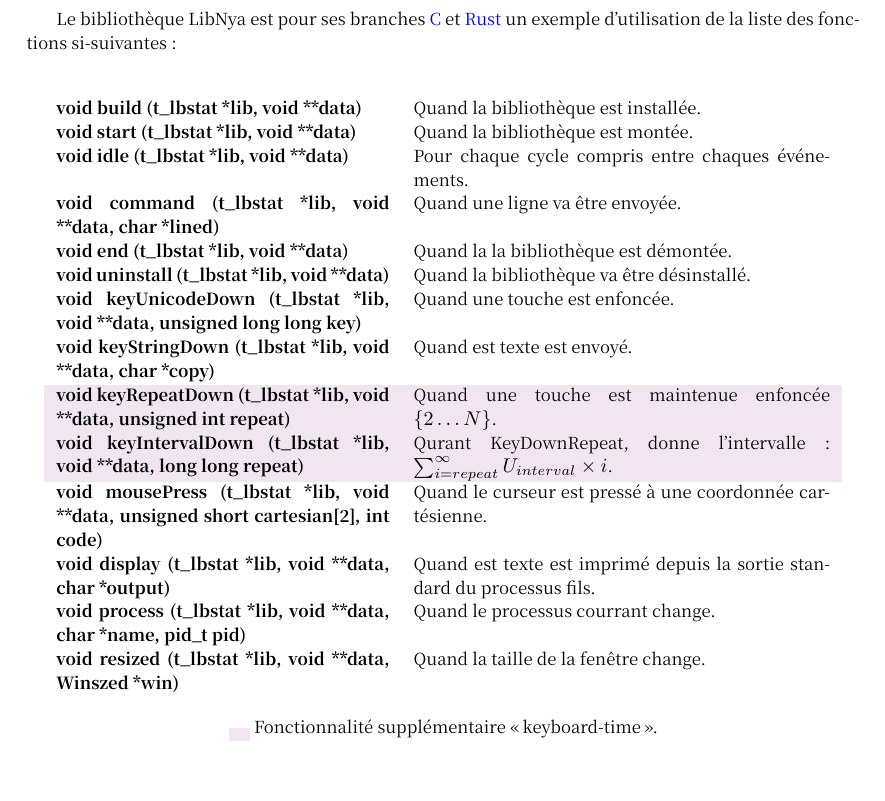
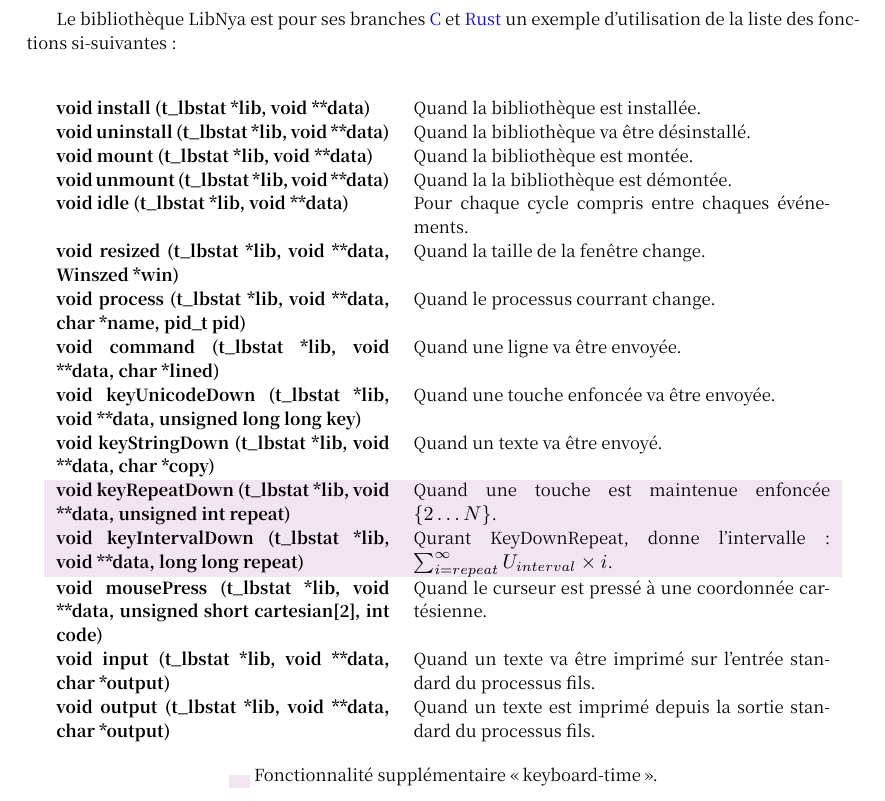
Before and after one commit to Arukana/book, a LaTeX document (doc.tex): part of page 6 of 9, cut so that both start at the same text, the shorter picture padded with empty space. Compiled offline with XeLaTeX; a missing font is replaced by an installed copy or a similar font.

Commit message:
change "start" and "end" to "mount" and "unmount"

```diff
--- a/doc.tex
+++ b/doc.tex
@@ -247,22 +247,23 @@
     \begin{minipage}{\textwidth}
     \centering
         \begin{tabular}{p{.40\textwidth}p{.50\textwidth}}
-            \textbf{void build (t\_lbstat *lib, void **data)} & Quand la bibliothèque est installée. \\
-            \textbf{void start (t\_lbstat *lib, void **data)} & Quand la bibliothèque est montée. \\
+            \textbf{void install (t\_lbstat *lib, void **data)} & Quand la bibliothèque est installée. \\
+            \textbf{void uninstall (t\_lbstat *lib, void **data)} & Quand la bibliothèque va être désinstallé. \\
+            \textbf{void mount (t\_lbstat *lib, void **data)} & Quand la bibliothèque est montée. \\
+            \textbf{void unmount (t\_lbstat *lib, void **data)} & Quand la la bibliothèque est démontée. \\
             \textbf{void idle (t\_lbstat *lib, void **data)} & Pour chaque cycle compris entre chaques événements. \\
+            \textbf{void resized (t\_lbstat *lib, void **data, Winszed *win)} & Quand la taille de la fenêtre change. \\
+            \textbf{void process (t\_lbstat *lib, void **data, char *name, pid\_t pid)} & Quand le processus courrant change. \\
             \textbf{void command (t\_lbstat *lib, void **data, char *lined)} & Quand une ligne va être envoyée. \\
-            \textbf{void end (t\_lbstat *lib, void **data)} & Quand la la bibliothèque est démontée. \\
-            \textbf{void uninstall (t\_lbstat *lib, void **data)} & Quand la bibliothèque va être désinstallé. \\
-            \textbf{void keyUnicodeDown (t\_lbstat *lib, void **data, unsigned long long key)} & Quand une touche est enfoncée. \\
-            \textbf{void keyStringDown (t\_lbstat *lib, void **data, char *copy)} & Quand est texte est envoyé. \\
+            \textbf{void keyUnicodeDown (t\_lbstat *lib, void **data, unsigned long long key)} & Quand une touche enfoncée va être envoyée. \\
+            \textbf{void keyStringDown (t\_lbstat *lib, void **data, char *copy)} & Quand un texte va être envoyé. \\
             \violet
             \textbf{void keyRepeatDown (t\_lbstat *lib, void **data, unsigned int repeat)} & Quand une touche est maintenue enfoncée $\{2\dots{}N\}$. \\
             \violet
             \textbf{void keyIntervalDown (t\_lbstat *lib, void **data, long long repeat)} & Qurant \textit{KeyDownRepeat}, donne l'intervalle : $\sum_{i=repeat}^{\infty} U_{interval}\times{}i$. \\
             \textbf{void mousePress (t\_lbstat *lib, void **data, unsigned short cartesian[2], int code)} & Quand le curseur est pressé à une coordonnée cartésienne. \\
-            \textbf{void display (t\_lbstat *lib, void **data, char *output)} & Quand est texte est imprimé depuis la sortie standard du processus fils. \\
-            \textbf{void process (t\_lbstat *lib, void **data, char *name, pid\_t pid)} & Quand le processus courrant change. \\
-            \textbf{void resized (t\_lbstat *lib, void **data, Winszed *win)} & Quand la taille de la fenêtre change. \\
+            \textbf{void input (t\_lbstat *lib, void **data, char *output)} & Quand un texte va être imprimé sur l'entrée standard du processus fils. \\
+            \textbf{void output (t\_lbstat *lib, void **data, char *output)} & Quand un texte est imprimé depuis la sortie standard du processus fils. \\
         \end{tabular}
     \end{minipage}
    \caption[Caption]{ \colorbox{violet!10}{\phantom{\_}} Fonctionnalité supplémentaire \enquote{keyboard-time}.}
```
